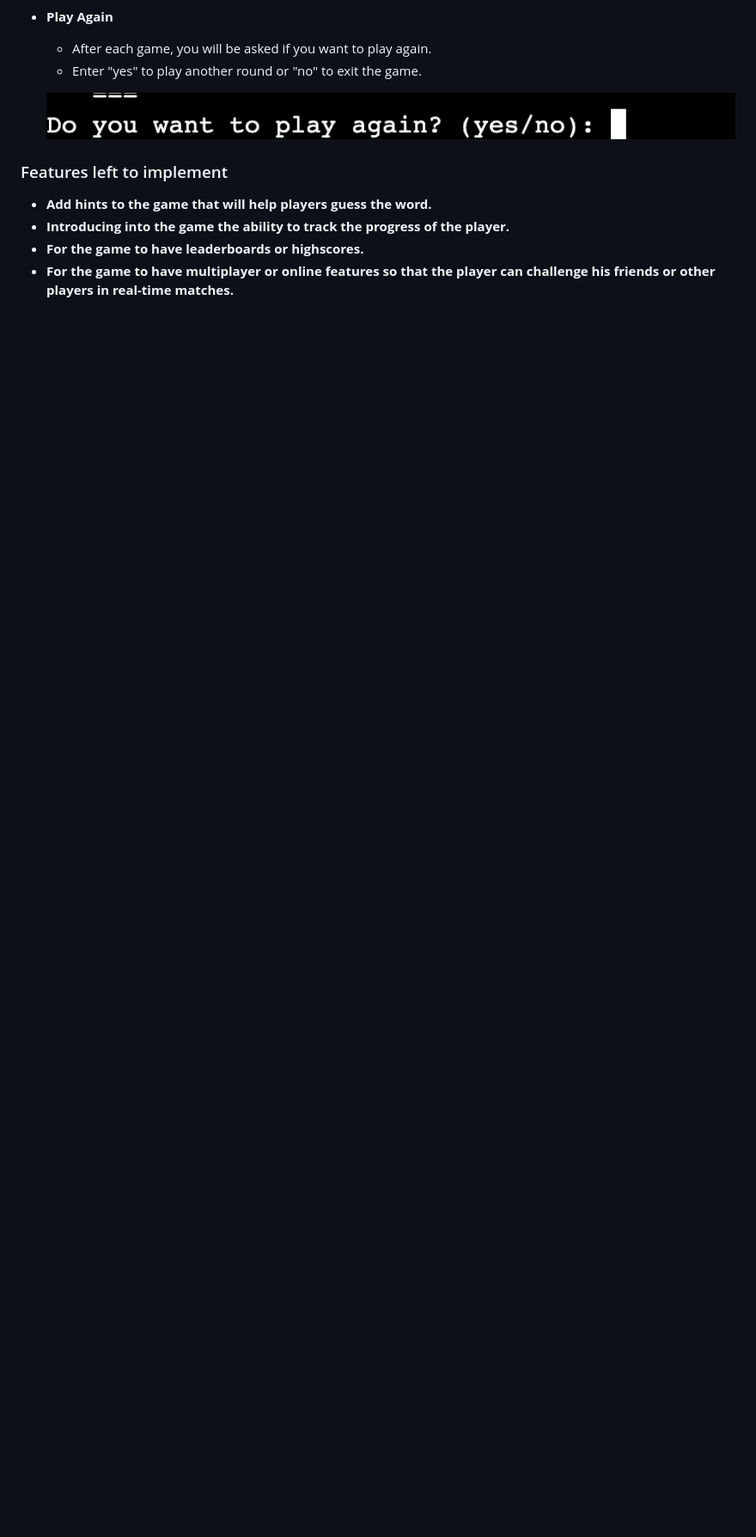
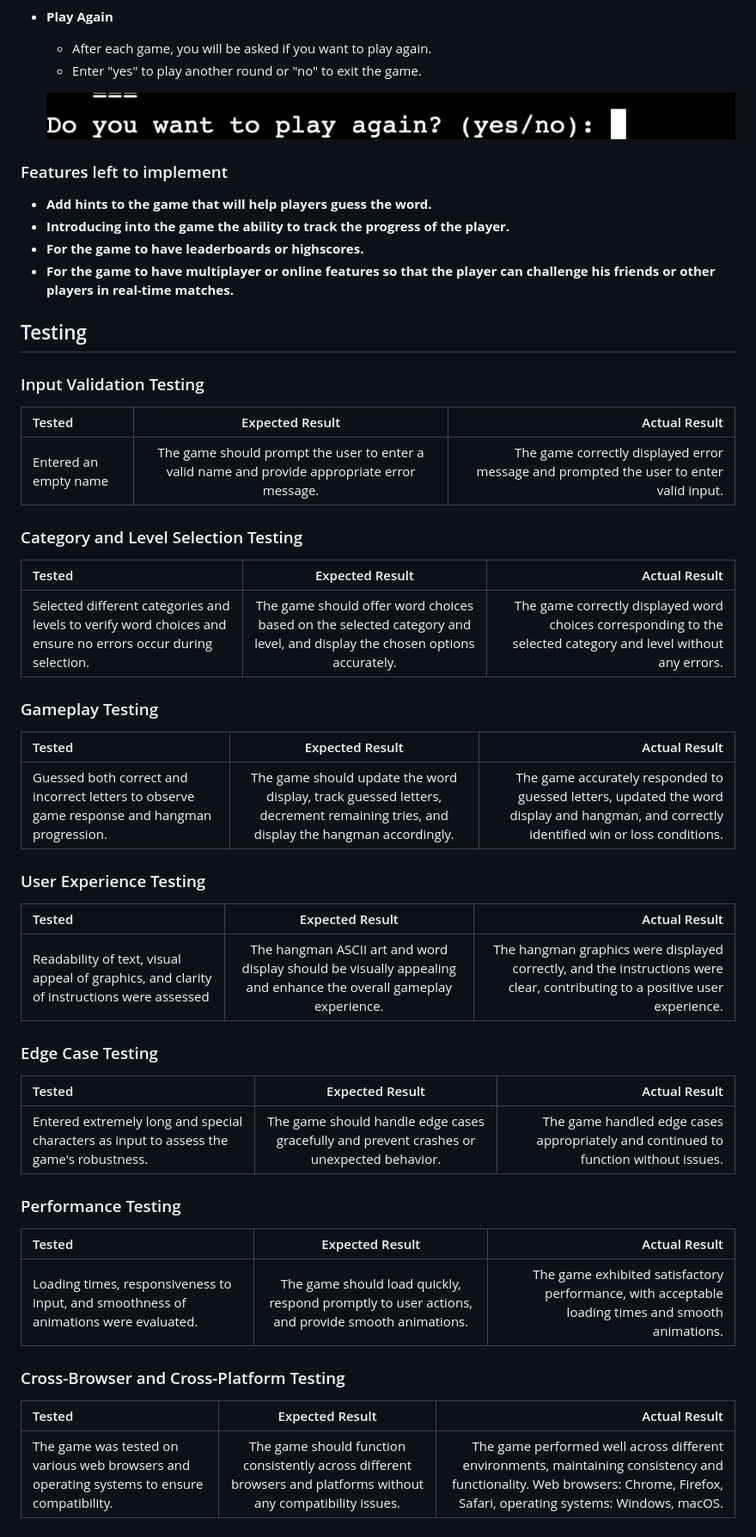
Before and after one commit to OleksandraMakarets/-hangman-game, a Markdown page: README.md, the part around the change. Shown: that part at 86% size. Rendered like a GitHub page; blank space fills up the shorter version.

Commit message:
Create testing section

```diff
--- a/README.md
+++ b/README.md
@@ -121,3 +121,47 @@ This digital version of Hangman retains all the charm and excitement of the clas
 - __Introducing into the game the ability to track the progress of the player.__
 - __For the game to have leaderboards or highscores.__
 - __For the game to have multiplayer or online features so that the player can challenge his friends or other players in real-time matches.__
+
+## Testing
+
+### Input Validation Testing
+
+| Tested  | Expected Result| Actual Result |
+| :---         |     :---:      |          ---: |
+| Entered an empty name  | The game should prompt the user to enter a valid name  and provide appropriate error message.    | The game correctly displayed error message and prompted the user to enter valid input.   |
+
+### Category and Level Selection Testing
+
+|   Tested  | Expected Result| Actual Result |
+| :---         |     :---:      |          ---: |
+| Selected different categories and levels to verify word choices and ensure no errors occur during selection.   |  The game should offer word choices based on the selected category and level, and display the chosen options accurately.   | The game correctly displayed word choices corresponding to the selected category and level without any errors.  |
+
+### Gameplay Testing
+
+|   Tested  | Expected Result| Actual Result |
+| :---         |     :---:      |          ---: |
+| Guessed both correct and incorrect letters to observe game response and hangman progression.  |  The game should update the word display, track guessed letters, decrement remaining tries, and display the hangman accordingly.  | The game accurately responded to guessed letters, updated the word display and hangman, and correctly identified win or loss conditions.  |
+
+### User Experience Testing
+
+|   Tested  | Expected Result| Actual Result |
+| :---         |     :---:      |          ---: |
+| Readability of text, visual appeal of graphics, and clarity of instructions were assessed  |  The hangman ASCII art and word display should be visually appealing and enhance the overall gameplay experience.   | The hangman graphics were displayed correctly, and the instructions were clear, contributing to a positive user experience.    |
+
+### Edge Case Testing
+
+|   Tested  | Expected Result| Actual Result |
+| :---         |     :---:      |          ---: |
+| Entered extremely long and special characters as input to assess the game's robustness.  |  The game should handle edge cases gracefully and prevent crashes or unexpected behavior.   | The game handled edge cases appropriately and continued to function without issues.   |
+
+### Performance Testing
+
+|   Tested  | Expected Result| Actual Result |
+| :---         |     :---:      |          ---: |
+|  Loading times, responsiveness to input, and smoothness of animations were evaluated.  |  The game should load quickly, respond promptly to user actions, and provide smooth animations.   | The game exhibited satisfactory performance, with acceptable loading times and smooth animations.    |
+
+### Cross-Browser and Cross-Platform Testing
+
+|   Tested  | Expected Result| Actual Result |
+| :---         |     :---:      |          ---: |
+| The game was tested on various web browsers and operating systems to ensure compatibility. |  The game should function consistently across different browsers and platforms without any compatibility issues.  |  The game performed well across different environments, maintaining consistency and functionality. Web browsers: Chrome, Firefox, Safari, operating systems: Windows, macOS. |
```
